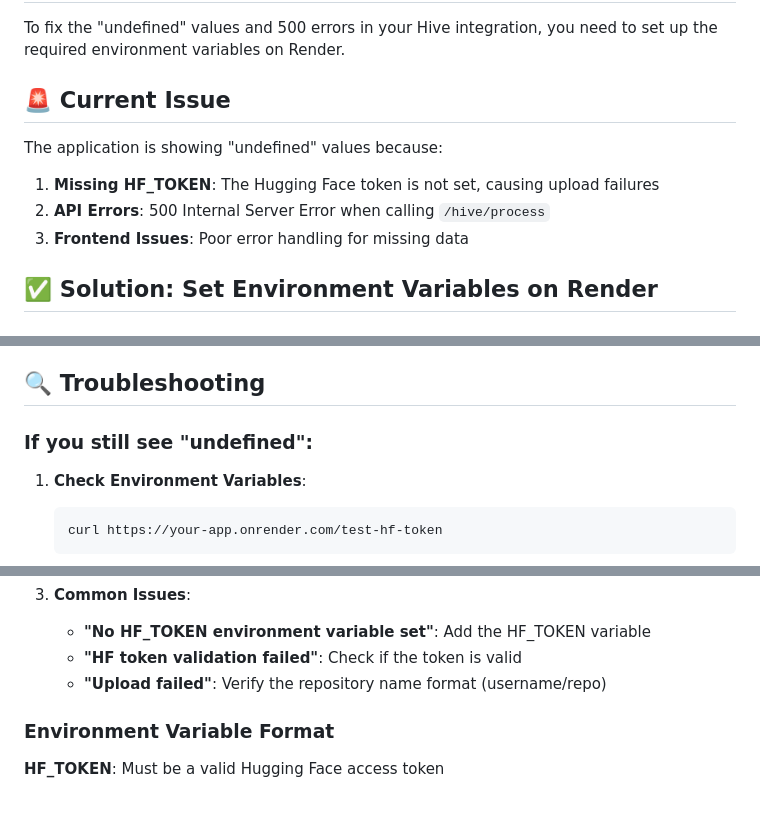
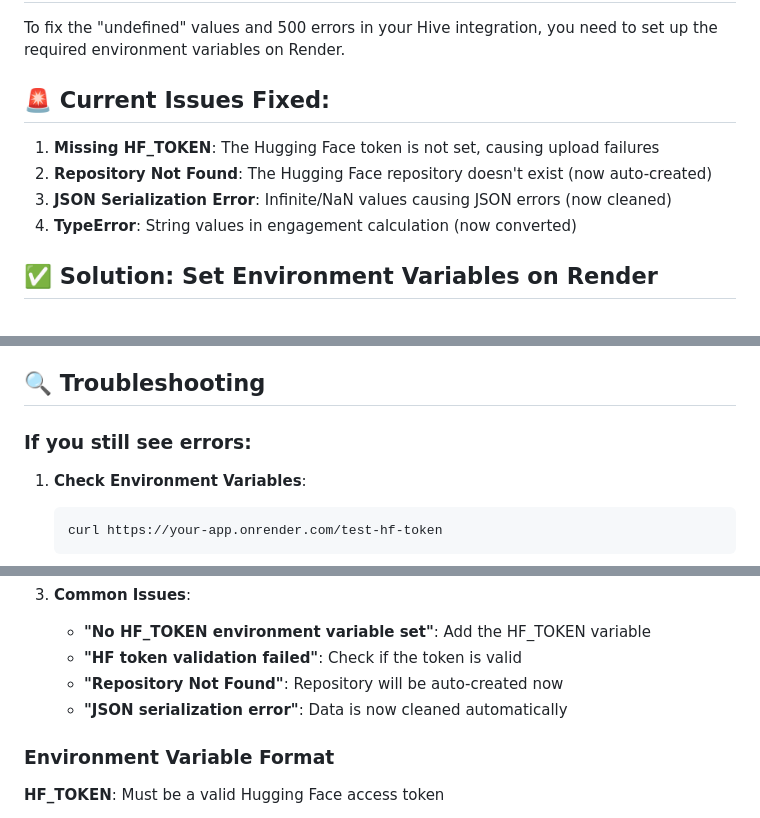
Before and after one commit to Sentivity-ai/collectPosts, a Markdown page: ENVIRONMENT_SETUP.md, 3 parts joined by grey strips. Rendered like a GitHub page.

Commit message:
Update environment setup guide with latest fixes

````diff
--- a/ENVIRONMENT_SETUP.md
+++ b/ENVIRONMENT_SETUP.md
@@ -4,12 +4,12 @@
 
 To fix the "undefined" values and 500 errors in your Hive integration, you need to set up the required environment variables on Render.
 
-## 🚨 Current Issue
+## 🚨 Current Issues Fixed:
 
-The application is showing "undefined" values because:
 1. **Missing HF_TOKEN**: The Hugging Face token is not set, causing upload failures
-2. **API Errors**: 500 Internal Server Error when calling `/hive/process`
-3. **Frontend Issues**: Poor error handling for missing data
+2. **Repository Not Found**: The Hugging Face repository doesn't exist (now auto-created)
+3. **JSON Serialization Error**: Infinite/NaN values causing JSON errors (now cleaned)
+4. **TypeError**: String values in engagement calculation (now converted)
 
 ## ✅ Solution: Set Environment Variables on Render
 
@@ -71,7 +71,7 @@ Expected result:
 
 ## 🔍 Troubleshooting
 
-### If you still see "undefined":
+### If you still see errors:
 
 1. **Check Environment Variables**:
    ```bash
@@ -87,7 +87,8 @@ Expected result:
 3. **Common Issues**:
    - **"No HF_TOKEN environment variable set"**: Add the HF_TOKEN variable
    - **"HF token validation failed"**: Check if the token is valid
-   - **"Upload failed"**: Verify the repository name format (username/repo)
+   - **"Repository Not Found"**: Repository will be auto-created now
+   - **"JSON serialization error"**: Data is now cleaned automatically
 
 ### Environment Variable Format
 
````
